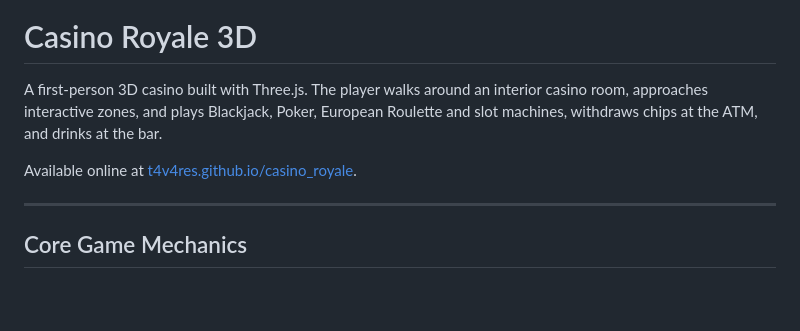
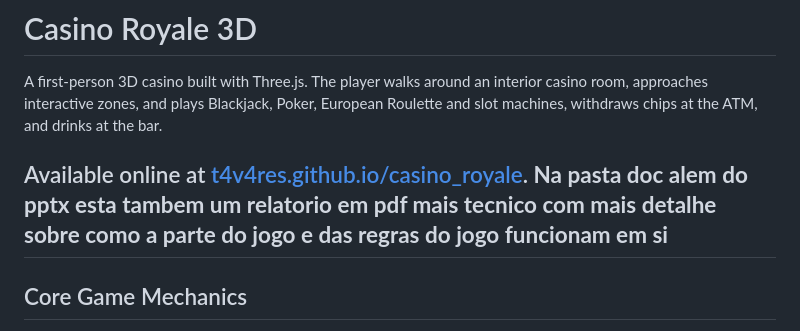
Before and after one commit to T4V4RES/casino_royale, a Markdown page: README.md, the part around the change. Rendered like a GitHub page; blank space fills up the shorter version.

Commit message:
Atualização do readme

```diff
--- a/README.md
+++ b/README.md
@@ -3,7 +3,7 @@
 A first-person 3D casino built with Three.js. The player walks around an interior casino room, approaches interactive zones, and plays Blackjack, Poker, European Roulette and slot machines, withdraws chips at the ATM, and drinks at the bar.
 
 Available online at [t4v4res.github.io/casino_royale](https://t4v4res.github.io/casino_royale/).
-
+**Na pasta doc alem do pptx esta tambem um relatorio em pdf mais tecnico com mais detalhe sobre como a parte do jogo e das regras do jogo funcionam em si**
 ---
 
 ## Core Game Mechanics
```
